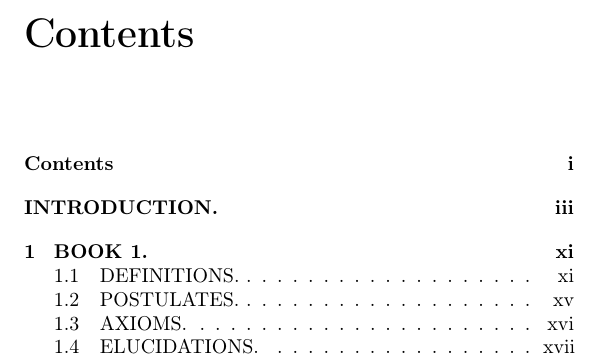
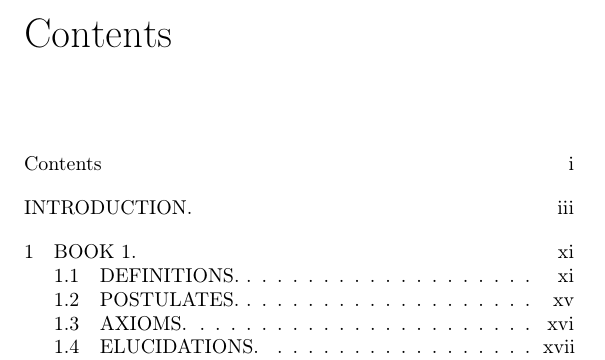
Before and after one commit to danielittlewood0/euclid, a LaTeX thesis (main.tex): part of page 1 of 31, cut so that both start at the same text. Compiled offline with pdfLaTeX.

```diff
--- a/main.tex
+++ b/main.tex
@@ -16,7 +16,7 @@
 \usepackage{tikz}
 \usepackage[shortlabels]{enumitem}
 \usetikzlibrary{calc,intersections,through,backgrounds,angles}
-%\renewcommand*\rmdefault{dayroms}
+\renewcommand*\rmdefault{dayroms}
 \usepackage[T1]{fontenc}
 \usepackage{titlesec}
 %\usepackage{lua-visual-debug}
```
Also changed, not shown: 1 other file.
